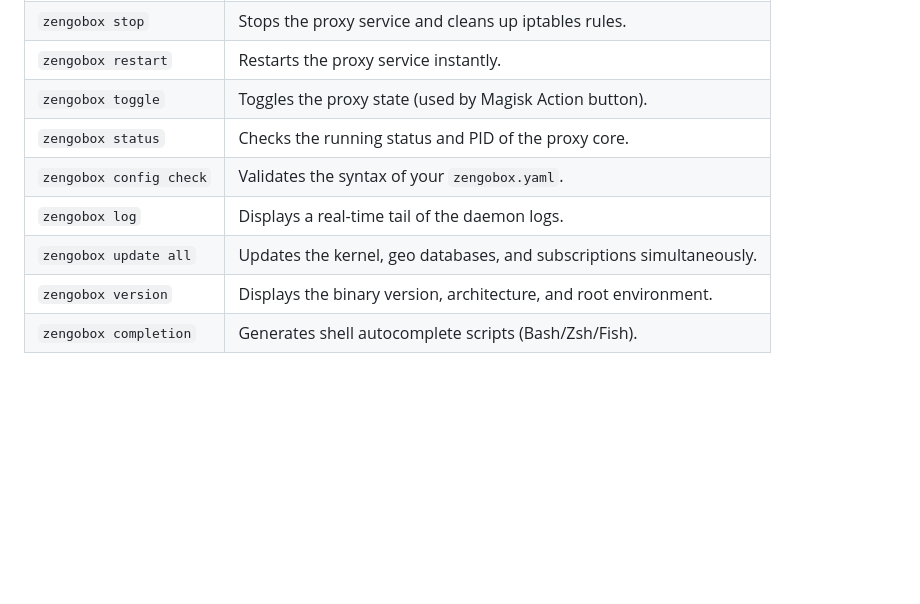
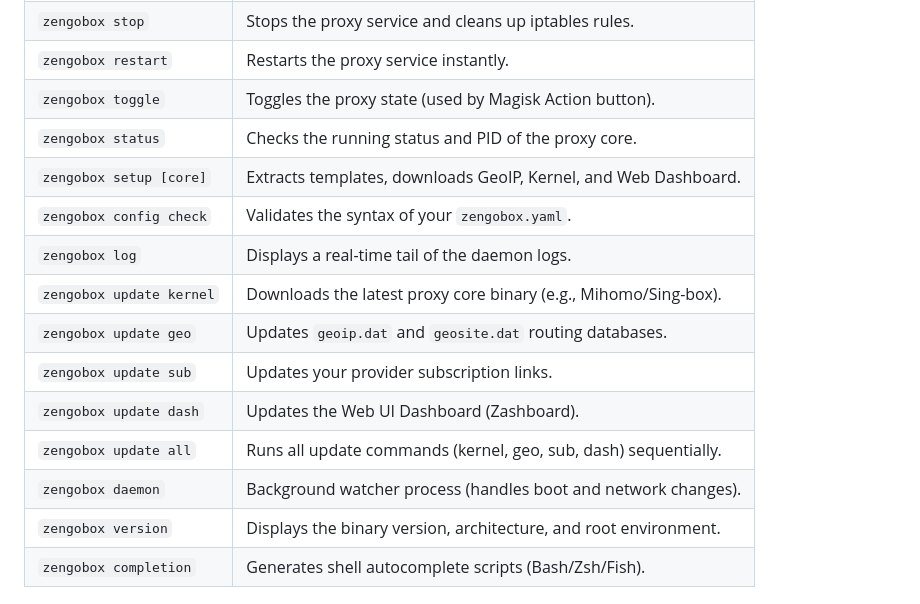
Before and after one commit to arewedaks/zen-go-box, a Markdown page: README.md, the part around the change. Drawn GitHub-style; blank space fills up the shorter version.

Commit message:
Docs: Complete exhaustive CLI commands list in README

```diff
--- a/README.md
+++ b/README.md
@@ -84,9 +84,15 @@ ZenGoBox acts as a unified command-line tool. Here are the core commands you'll
 | `zengobox restart` | Restarts the proxy service instantly. |
 | `zengobox toggle` | Toggles the proxy state (used by Magisk Action button). |
 | `zengobox status` | Checks the running status and PID of the proxy core. |
+| `zengobox setup [core]` | Extracts templates, downloads GeoIP, Kernel, and Web Dashboard. |
 | `zengobox config check` | Validates the syntax of your `zengobox.yaml`. |
 | `zengobox log` | Displays a real-time tail of the daemon logs. |
-| `zengobox update all` | Updates the kernel, geo databases, and subscriptions simultaneously. |
+| `zengobox update kernel` | Downloads the latest proxy core binary (e.g., Mihomo/Sing-box). |
+| `zengobox update geo` | Updates `geoip.dat` and `geosite.dat` routing databases. |
+| `zengobox update sub` | Updates your provider subscription links. |
+| `zengobox update dash` | Updates the Web UI Dashboard (Zashboard). |
+| `zengobox update all` | Runs all update commands (kernel, geo, sub, dash) sequentially. |
+| `zengobox daemon` | Background watcher process (handles boot and network changes). |
 | `zengobox version` | Displays the binary version, architecture, and root environment. |
 | `zengobox completion` | Generates shell autocomplete scripts (Bash/Zsh/Fish). |
 
```
